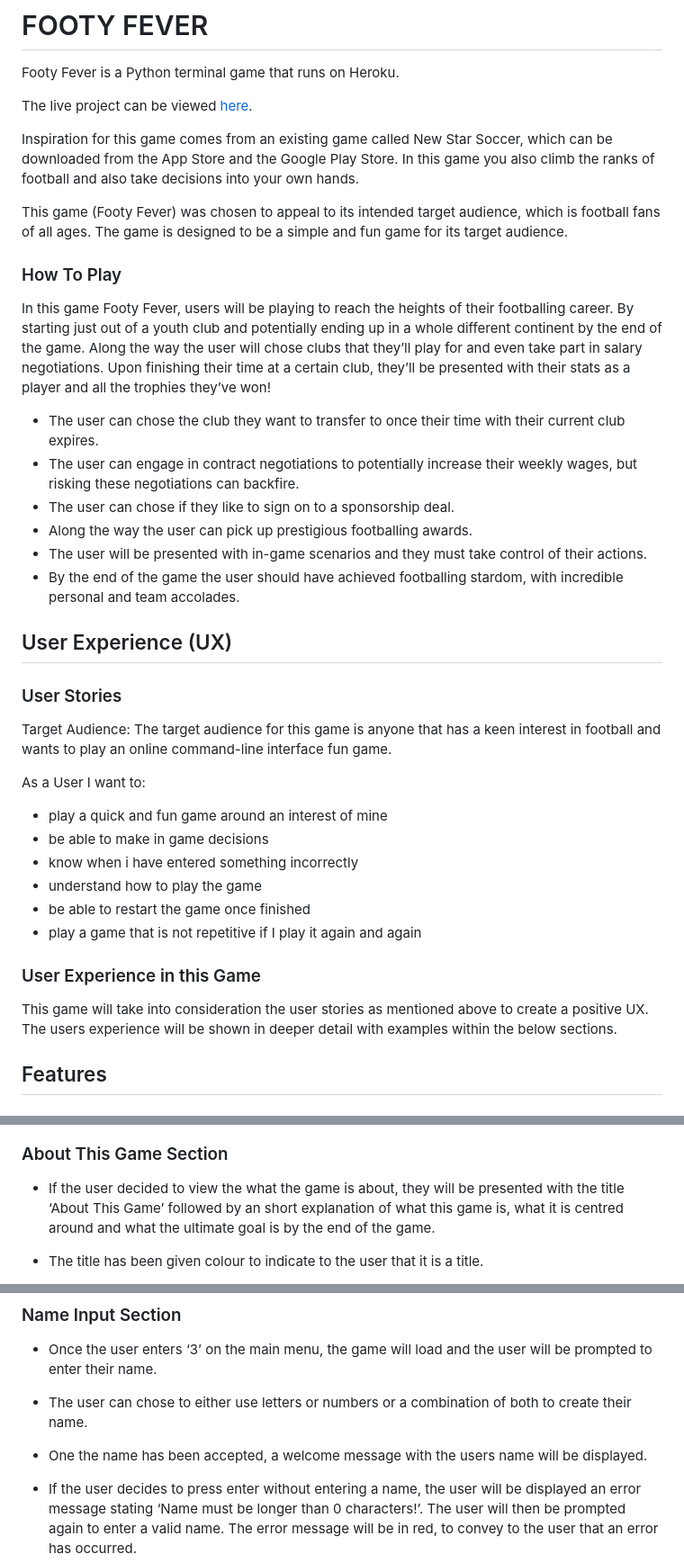
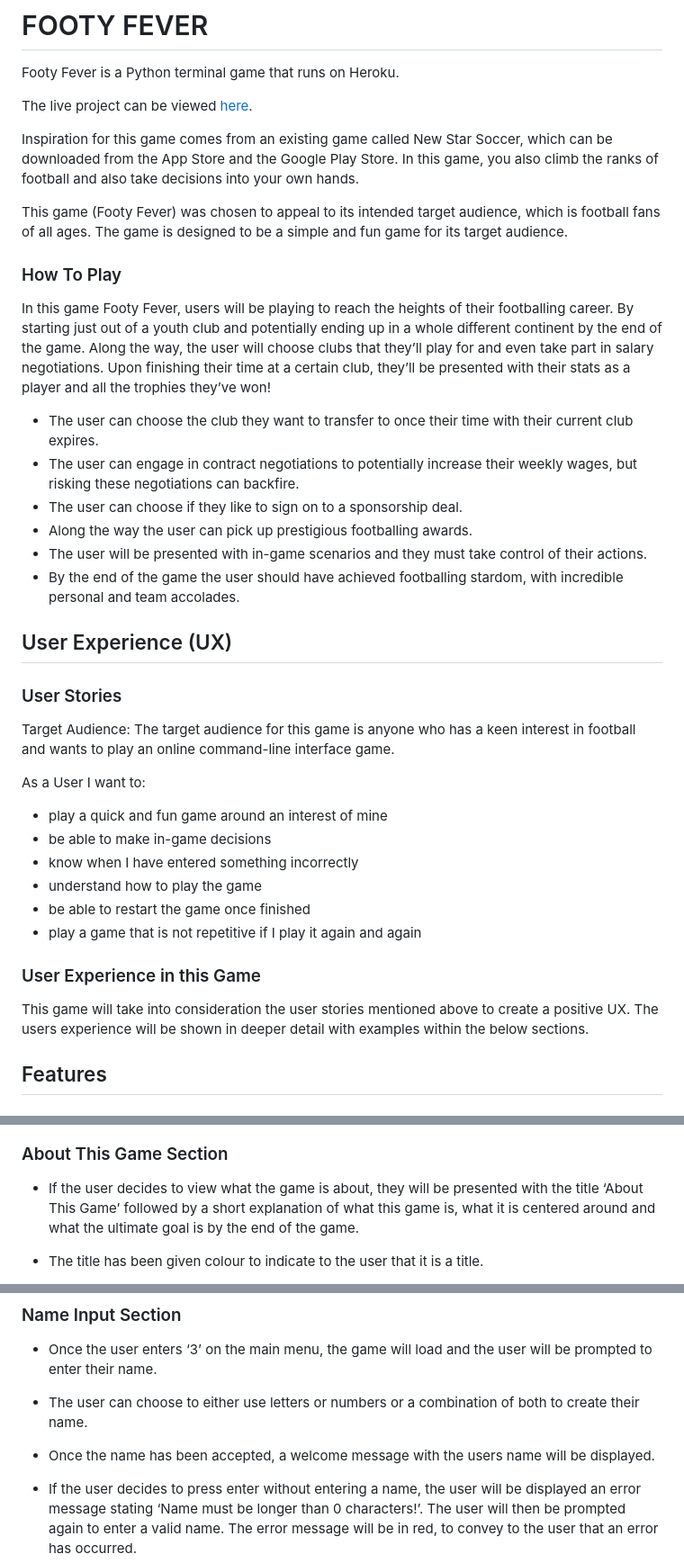
Before and after one commit to lgaudencio/footy-fever, a Markdown page: README.md, 3 parts joined by grey strips. Shown at 90% size. Drawn GitHub-style.

Commit message:
Fix typos in README

```diff
--- a/README.md
+++ b/README.md
@@ -4,17 +4,17 @@ Footy Fever is a Python terminal game that runs on Heroku.
 
 The live project can be viewed [here](https://footy-fever-ad7b89b7823a.herokuapp.com/).
 
-Inspiration for this game comes from an existing game called New Star Soccer, which can be downloaded from the App Store and the Google Play Store. In this game you also climb the ranks of football and also take decisions into your own hands.
+Inspiration for this game comes from an existing game called New Star Soccer, which can be downloaded from the App Store and the Google Play Store. In this game, you also climb the ranks of football and also take decisions into your own hands.
 
 This game (Footy Fever) was chosen to appeal to its intended target audience, which is football fans of all ages. The game is designed to be a simple and fun game for its target audience.
 
 ### How To Play
 
-In this game Footy Fever, users will be playing to reach the heights of their footballing career. By starting just out of a youth club and potentially ending up in a whole different continent by the end of the game. Along the way the user will chose clubs that they’ll play for and even take part in salary negotiations. Upon finishing their time at a certain club, they’ll be presented with their stats as a player and all the trophies they’ve won!
+In this game Footy Fever, users will be playing to reach the heights of their footballing career. By starting just out of a youth club and potentially ending up in a whole different continent by the end of the game. Along the way, the user will choose clubs that they’ll play for and even take part in salary negotiations. Upon finishing their time at a certain club, they’ll be presented with their stats as a player and all the trophies they’ve won!
 
-* The user can chose the club they want to transfer to once their time with their current club expires.
+* The user can choose the club they want to transfer to once their time with their current club expires.
 * The user can engage in contract negotiations to potentially increase their weekly wages, but risking these negotiations can backfire.
-* The user can chose if they like to sign on to a sponsorship deal.
+* The user can choose if they like to sign on to a sponsorship deal.
 * Along the way the user can pick up prestigious footballing awards.
 * The user will be presented with in-game scenarios and they must take control of their actions.
 * By the end of the game the user should have achieved footballing stardom, with incredible personal and team accolades.
@@ -23,20 +23,20 @@ In this game Footy Fever, users will be playing to reach the heights of their fo
 
 ### User Stories
 
-Target Audience: The target audience for this game is anyone that has a keen interest in football and wants to play an online command-line interface fun game.
+Target Audience: The target audience for this game is anyone who has a keen interest in football and wants to play an online command-line interface game.
 
 As a User I want to:
 
 * play a quick and fun game around an interest of mine
-* be able to make in game decisions
-* know when i have entered something incorrectly
+* be able to make in-game decisions
+* know when I have entered something incorrectly
 * understand how to play the game
 * be able to restart the game once finished
 * play a game that is not repetitive if I play it again and again
 
 ### User Experience in this Game
 
-This game will take into consideration the user stories as mentioned above to create a positive UX. The users experience will be shown in deeper detail with examples within the below sections.
+This game will take into consideration the user stories mentioned above to create a positive UX. The users experience will be shown in deeper detail with examples within the below sections.
 
 ## Features
 
@@ -69,7 +69,7 @@ This game will take into consideration the user stories as mentioned above to cr
 
 ### About This Game Section
 
-* If the user decided to view the what the game is about, they will be presented with the title ‘About This Game’ followed by an short explanation of what this game is, what it is centred around and what the ultimate goal is by the end of the game.
+* If the user decides to view what the game is about, they will be presented with the title ‘About This Game’ followed by a short explanation of what this game is, what it is centered around and what the ultimate goal is by the end of the game.
 
 * The title has been given colour to indicate to the user that it is a title.
 
@@ -91,9 +91,9 @@ This game will take into consideration the user stories as mentioned above to cr
 
 * Once the user enters ‘3’ on the main menu, the game will load and the user will be prompted to enter their name.
 
-* The user can chose to either use letters or numbers or a combination of both to create their name.
+* The user can choose to either use letters or numbers or a combination of both to create their name.
 
-* One the name has been accepted, a welcome message with the users name will be displayed.
+* Once the name has been accepted, a welcome message with the users name will be displayed.
 
 * If the user decides to press enter without entering a name, the user will be displayed an error message stating ‘Name must be longer than 0 characters!’. The user will then be prompted again to enter a valid name. The error message will be in red, to convey to the user that an error has occurred.
 
```
Also changed, not shown: other parts of README.md (+14 -14 lines).
